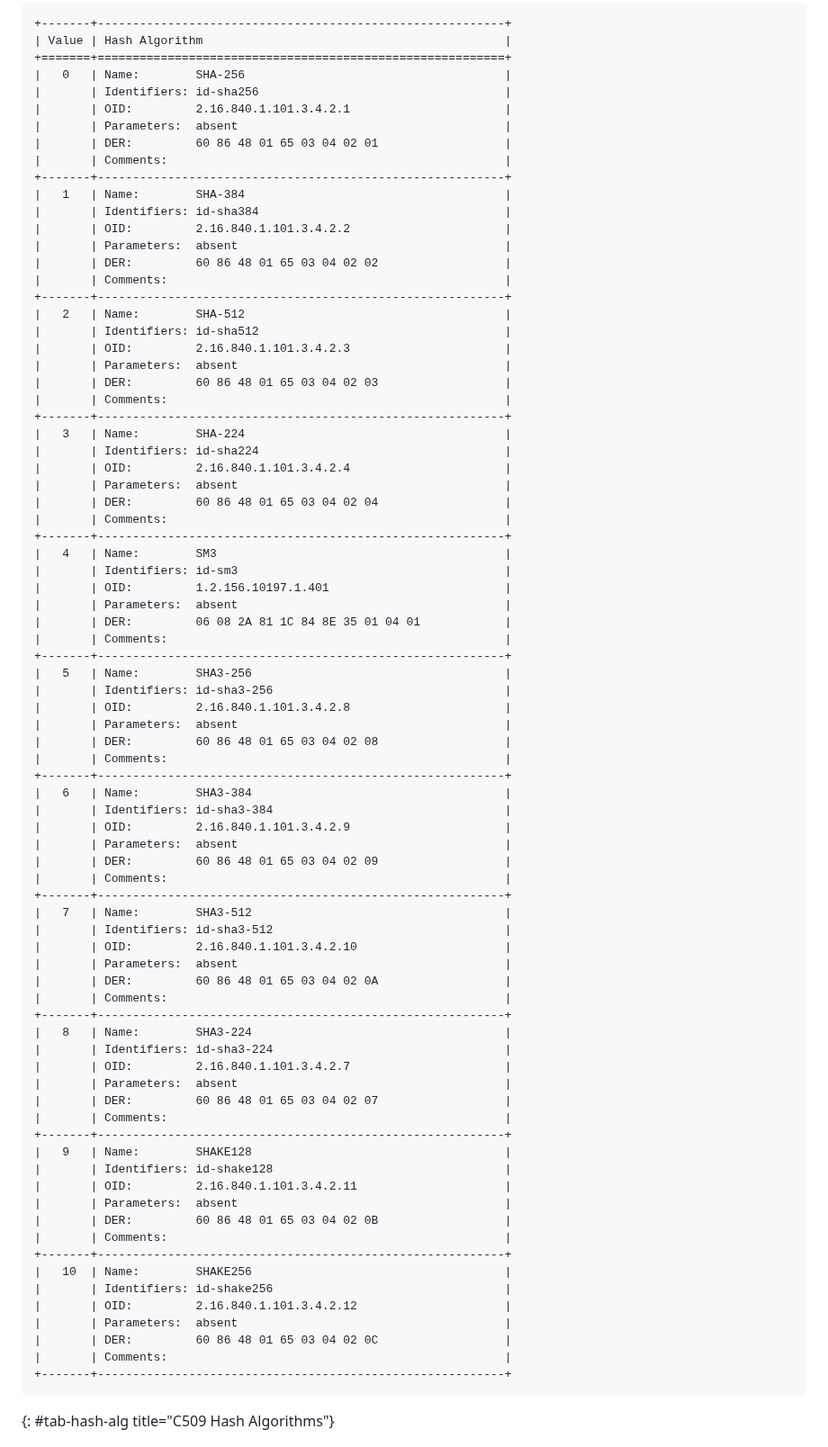
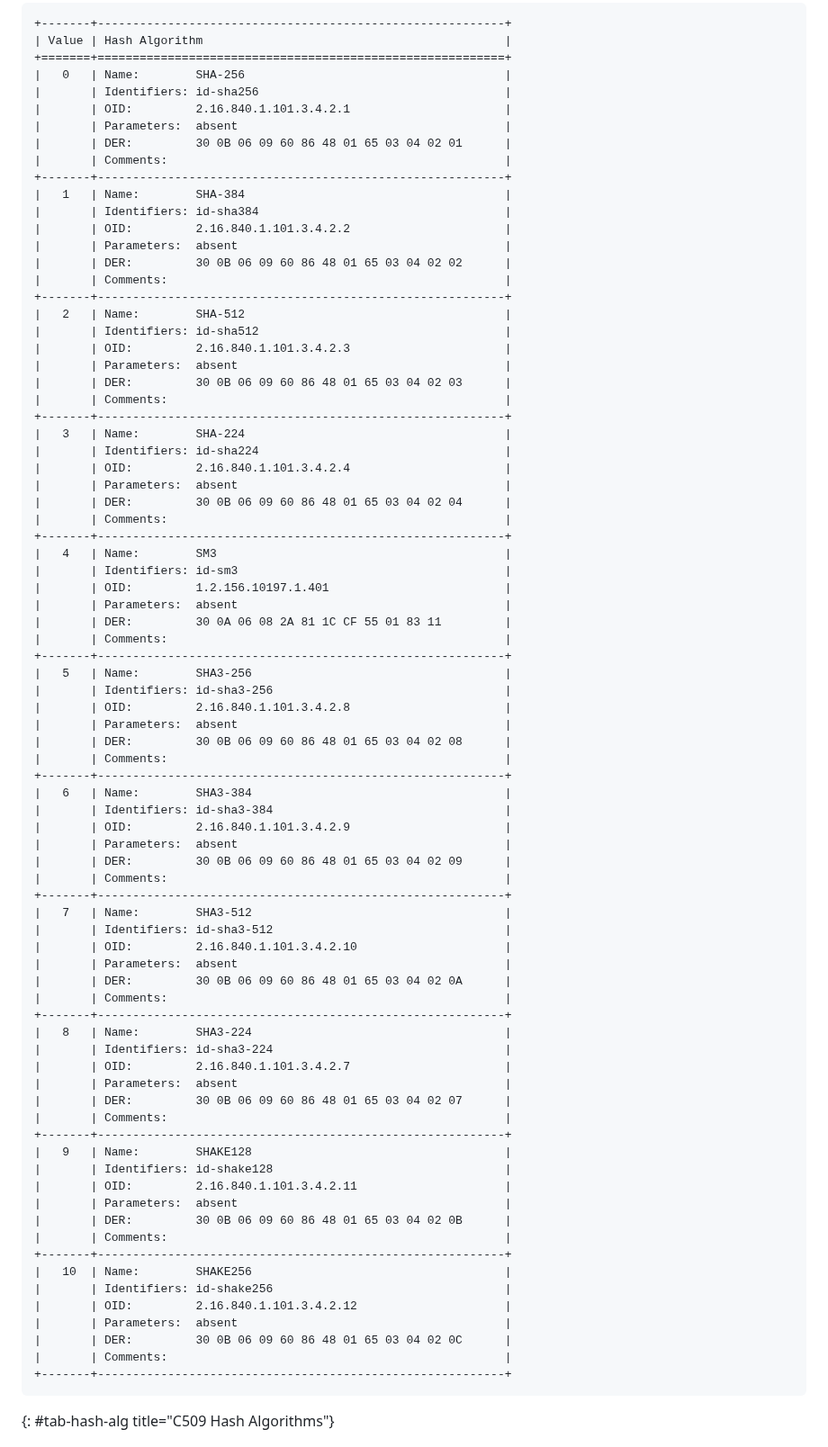
Before and after one commit to lijun-nio/idc509rev, a Markdown page: draft-liao-cose-c509-revocation.md, the part around the change. Shown at 90% size. GitHub-like rendering.

Commit message:
Fixed #9: use DER-encoded AlgorithmIdentifier

```diff
--- a/draft-liao-cose-c509-revocation.md
+++ b/draft-liao-cose-c509-revocation.md
@@ -843,77 +843,77 @@ This document defines the following hash algorithms.
 |       | Identifiers: id-sha256                                   |
 |       | OID:         2.16.840.1.101.3.4.2.1                      |
 |       | Parameters:  absent                                      |
-|       | DER:         60 86 48 01 65 03 04 02 01                  |
+|       | DER:         30 0B 06 09 60 86 48 01 65 03 04 02 01      |
 |       | Comments:                                                |
 +-------+----------------------------------------------------------+
 |   1   | Name:        SHA-384                                     |
 |       | Identifiers: id-sha384                                   |
 |       | OID:         2.16.840.1.101.3.4.2.2                      |
 |       | Parameters:  absent                                      |
-|       | DER:         60 86 48 01 65 03 04 02 02                  |
+|       | DER:         30 0B 06 09 60 86 48 01 65 03 04 02 02      |
 |       | Comments:                                                |
 +-------+----------------------------------------------------------+
 |   2   | Name:        SHA-512                                     |
 |       | Identifiers: id-sha512                                   |
 |       | OID:         2.16.840.1.101.3.4.2.3                      |
 |       | Parameters:  absent                                      |
-|       | DER:         60 86 48 01 65 03 04 02 03                  |
+|       | DER:         30 0B 06 09 60 86 48 01 65 03 04 02 03      |
 |       | Comments:                                                |
 +-------+----------------------------------------------------------+
 |   3   | Name:        SHA-224                                     |
 |       | Identifiers: id-sha224                                   |
 |       | OID:         2.16.840.1.101.3.4.2.4                      |
 |       | Parameters:  absent                                      |
-|       | DER:         60 86 48 01 65 03 04 02 04                  |
+|       | DER:         30 0B 06 09 60 86 48 01 65 03 04 02 04      |
 |       | Comments:                                                |
 +-------+----------------------------------------------------------+
 |   4   | Name:        SM3                                         |
 |       | Identifiers: id-sm3                                      |
 |       | OID:         1.2.156.10197.1.401                         |
 |       | Parameters:  absent                                      |
-|       | DER:         06 08 2A 81 1C 84 8E 35 01 04 01            |
+|       | DER:         30 0A 06 08 2A 81 1C CF 55 01 83 11         |
 |       | Comments:                                                |
 +-------+----------------------------------------------------------+
 |   5   | Name:        SHA3-256                                    |
 |       | Identifiers: id-sha3-256                                 |
 |       | OID:         2.16.840.1.101.3.4.2.8                      |
 |       | Parameters:  absent                                      |
-|       | DER:         60 86 48 01 65 03 04 02 08                  |
+|       | DER:         30 0B 06 09 60 86 48 01 65 03 04 02 08      |
 |       | Comments:                                                |
 +-------+----------------------------------------------------------+
 |   6   | Name:        SHA3-384                                    |
 |       | Identifiers: id-sha3-384                                 |
 |       | OID:         2.16.840.1.101.3.4.2.9                      |
 |       | Parameters:  absent                                      |
-|       | DER:         60 86 48 01 65 03 04 02 09                  |
+|       | DER:         30 0B 06 09 60 86 48 01 65 03 04 02 09      |
 |       | Comments:                                                |
 +-------+----------------------------------------------------------+
 |   7   | Name:        SHA3-512                                    |
 |       | Identifiers: id-sha3-512                                 |
 |       | OID:         2.16.840.1.101.3.4.2.10                     |
 |       | Parameters:  absent                                      |
-|       | DER:         60 86 48 01 65 03 04 02 0A                  |
+|       | DER:         30 0B 06 09 60 86 48 01 65 03 04 02 0A      |
 |       | Comments:                                                |
 +-------+----------------------------------------------------------+
 |   8   | Name:        SHA3-224                                    |
 |       | Identifiers: id-sha3-224                                 |
 |       | OID:         2.16.840.1.101.3.4.2.7                      |
 |       | Parameters:  absent                                      |
-|       | DER:         60 86 48 01 65 03 04 02 07                  |
+|       | DER:         30 0B 06 09 60 86 48 01 65 03 04 02 07      |
 |       | Comments:                                                |
 +-------+----------------------------------------------------------+
 |   9   | Name:        SHAKE128                                    |
 |       | Identifiers: id-shake128                                 |
 |       | OID:         2.16.840.1.101.3.4.2.11                     |
 |       | Parameters:  absent                                      |
-|       | DER:         60 86 48 01 65 03 04 02 0B                  |
+|       | DER:         30 0B 06 09 60 86 48 01 65 03 04 02 0B      |
 |       | Comments:                                                |
 +-------+----------------------------------------------------------+
 |   10  | Name:        SHAKE256                                    |
 |       | Identifiers: id-shake256                                 |
 |       | OID:         2.16.840.1.101.3.4.2.12                     |
 |       | Parameters:  absent                                      |
-|       | DER:         60 86 48 01 65 03 04 02 0C                  |
+|       | DER:         30 0B 06 09 60 86 48 01 65 03 04 02 0C      |
 |       | Comments:                                                |
 +-------+----------------------------------------------------------+
 ~~~~~~~~~~~
```
